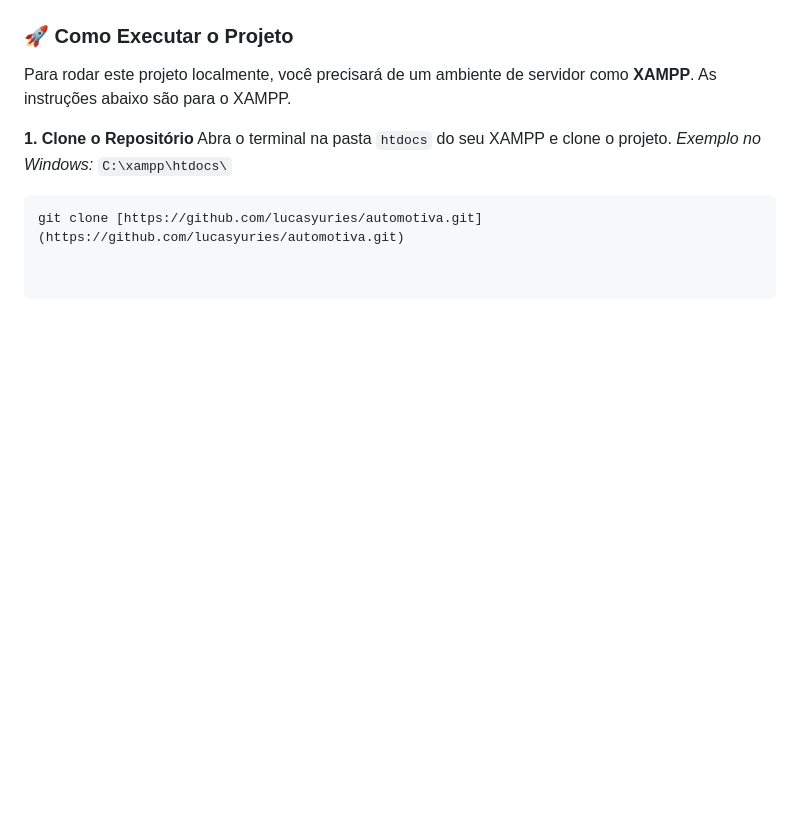
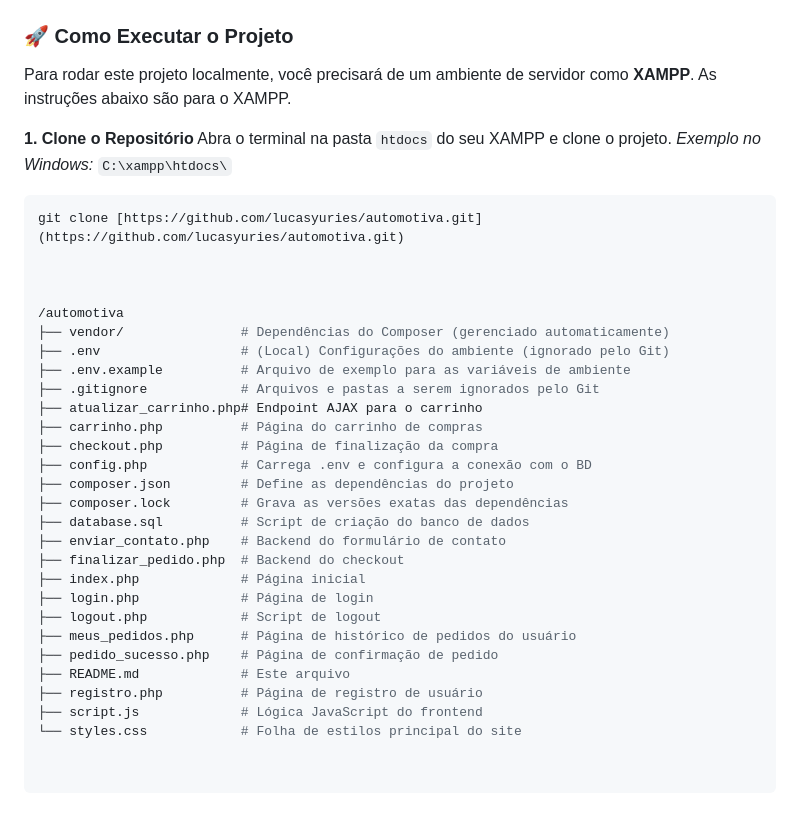
Before and after one commit to lucasyuries/automotiva, a Markdown page: README.md, the part around the change. GitHub-like rendering; blank space fills up the shorter version.

````diff
--- a/README.md
+++ b/README.md
@@ -74,3 +74,29 @@ Abra o terminal na pasta `htdocs` do seu XAMPP e clone o projeto.
 
 ```bash
 git clone [https://github.com/lucasyuries/automotiva.git](https://github.com/lucasyuries/automotiva.git)
+
+
+
+/automotiva
+├── vendor/               # Dependências do Composer (gerenciado automaticamente)
+├── .env                  # (Local) Configurações do ambiente (ignorado pelo Git)
+├── .env.example          # Arquivo de exemplo para as variáveis de ambiente
+├── .gitignore            # Arquivos e pastas a serem ignorados pelo Git
+├── atualizar_carrinho.php# Endpoint AJAX para o carrinho
+├── carrinho.php          # Página do carrinho de compras
+├── checkout.php          # Página de finalização da compra
+├── config.php            # Carrega .env e configura a conexão com o BD
+├── composer.json         # Define as dependências do projeto
+├── composer.lock         # Grava as versões exatas das dependências
+├── database.sql          # Script de criação do banco de dados
+├── enviar_contato.php    # Backend do formulário de contato
+├── finalizar_pedido.php  # Backend do checkout
+├── index.php             # Página inicial
+├── login.php             # Página de login
+├── logout.php            # Script de logout
+├── meus_pedidos.php      # Página de histórico de pedidos do usuário
+├── pedido_sucesso.php    # Página de confirmação de pedido
+├── README.md             # Este arquivo
+├── registro.php          # Página de registro de usuário
+├── script.js             # Lógica JavaScript do frontend
+└── styles.css            # Folha de estilos principal do site
````
